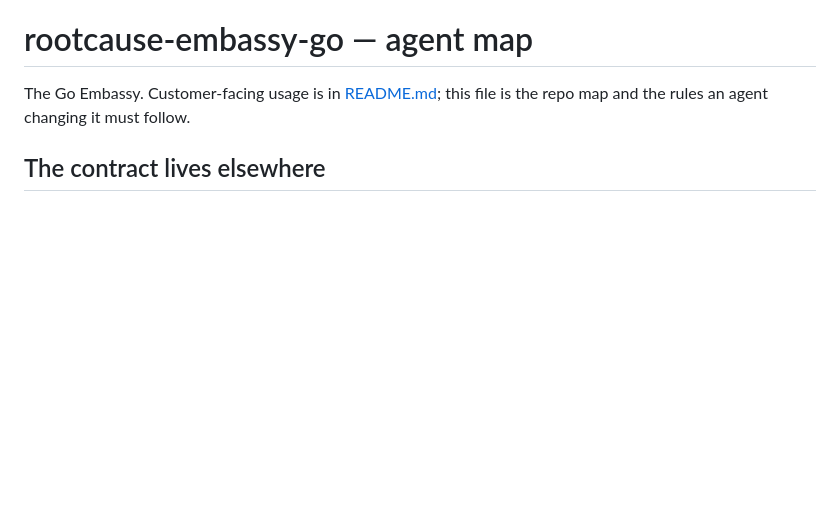
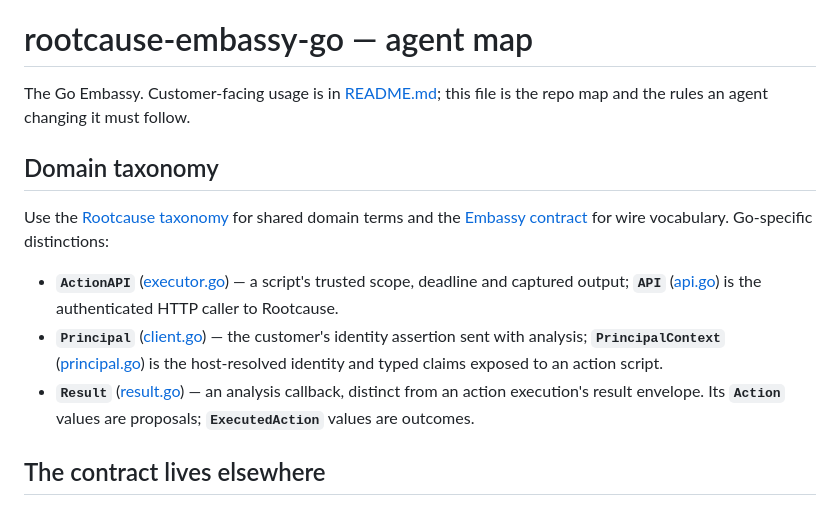
Before and after one commit to rootcause-org/rootcause-embassy-go, a Markdown page: AGENTS.md, the part around the change. Drawn GitHub-style; blank space fills up the shorter version.

Commit message:
docs: clarify Go Embassy domain taxonomy

```diff
--- a/AGENTS.md
+++ b/AGENTS.md
@@ -2,6 +2,20 @@
 
 The Go Embassy. Customer-facing usage is in [README.md](README.md); this file is the repo map and the
 rules an agent changing it must follow.
+
+## Domain taxonomy
+
+Use the [Rootcause taxonomy](https://github.com/rootcause-org/rootcause/blob/main/AGENTS.md#taxonomy)
+for shared domain terms and the [Embassy contract](https://github.com/rootcause-org/rootcause-embassy/blob/main/CONTRACT.md)
+for wire vocabulary. Go-specific distinctions:
+
+- **`ActionAPI`** ([executor.go](executor.go)) — a script's trusted scope, deadline and captured
+  output; **`API`** ([api.go](api.go)) is the authenticated HTTP caller to Rootcause.
+- **`Principal`** ([client.go](client.go)) — the customer's identity assertion sent with analysis;
+  **`PrincipalContext`** ([principal.go](principal.go)) is the host-resolved identity and typed claims
+  exposed to an action script.
+- **`Result`** ([result.go](result.go)) — an analysis callback, distinct from an action execution's
+  result envelope. Its **`Action`** values are proposals; **`ExecutedAction`** values are outcomes.
 
 ## The contract lives elsewhere
 
```
